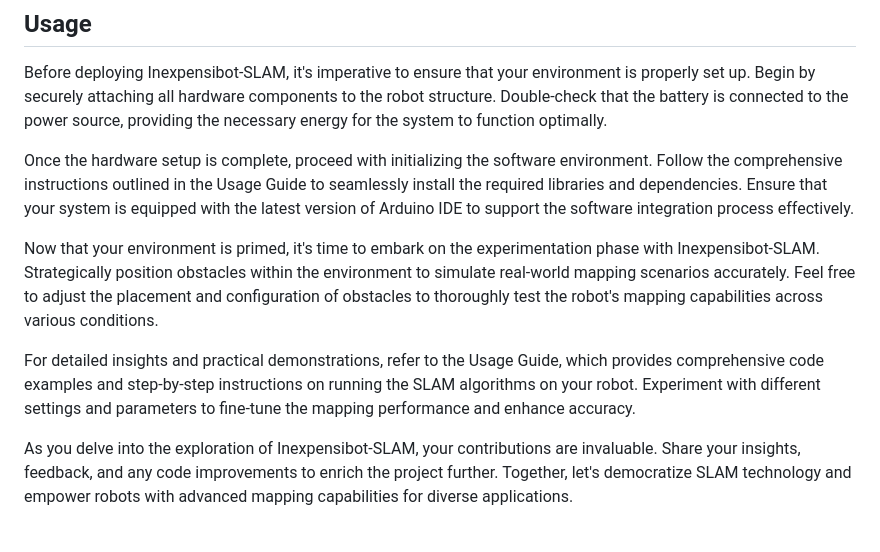
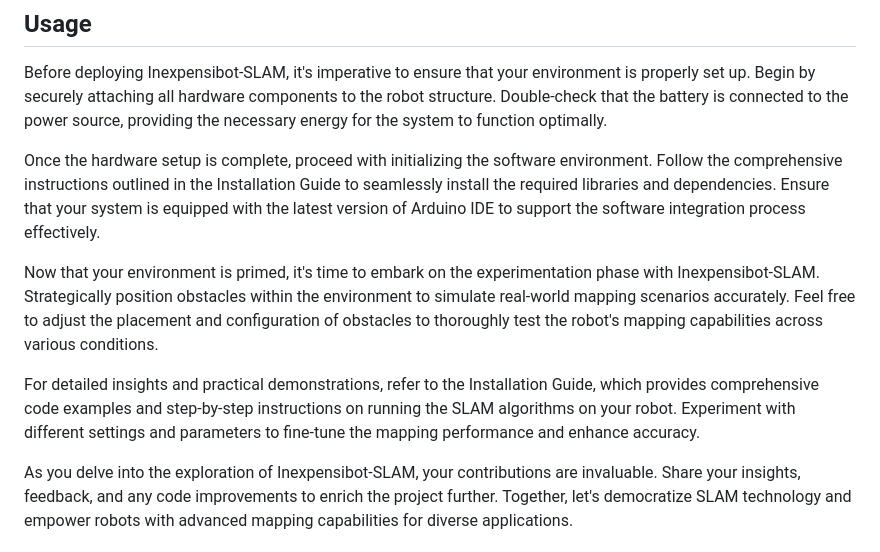
Before and after one commit to kcir-roberto/mechminds, a Markdown page: README.md, the part around the change. Rendered like a GitHub page.

```diff
--- a/README.md
+++ b/README.md
@@ -26,11 +26,11 @@ Follow the steps outlined in our [Installation Guide](https://kcir-roberto.githu
 
 Before deploying Inexpensibot-SLAM, it's imperative to ensure that your environment is properly set up. Begin by securely attaching all hardware components to the robot structure. Double-check that the battery is connected to the power source, providing the necessary energy for the system to function optimally.
 
-Once the hardware setup is complete, proceed with initializing the software environment. Follow the comprehensive instructions outlined in the Usage Guide to seamlessly install the required libraries and dependencies. Ensure that your system is equipped with the latest version of Arduino IDE to support the software integration process effectively.
+Once the hardware setup is complete, proceed with initializing the software environment. Follow the comprehensive instructions outlined in the Installation Guide to seamlessly install the required libraries and dependencies. Ensure that your system is equipped with the latest version of Arduino IDE to support the software integration process effectively.
 
 Now that your environment is primed, it's time to embark on the experimentation phase with Inexpensibot-SLAM. Strategically position obstacles within the environment to simulate real-world mapping scenarios accurately. Feel free to adjust the placement and configuration of obstacles to thoroughly test the robot's mapping capabilities across various conditions.
 
-For detailed insights and practical demonstrations, refer to the Usage Guide, which provides comprehensive code examples and step-by-step instructions on running the SLAM algorithms on your robot. Experiment with different settings and parameters to fine-tune the mapping performance and enhance accuracy.
+For detailed insights and practical demonstrations, refer to the Installation Guide, which provides comprehensive code examples and step-by-step instructions on running the SLAM algorithms on your robot. Experiment with different settings and parameters to fine-tune the mapping performance and enhance accuracy.
 
 As you delve into the exploration of Inexpensibot-SLAM, your contributions are invaluable. Share your insights, feedback, and any code improvements to enrich the project further. Together, let's democratize SLAM technology and empower robots with advanced mapping capabilities for diverse applications.
 
```
